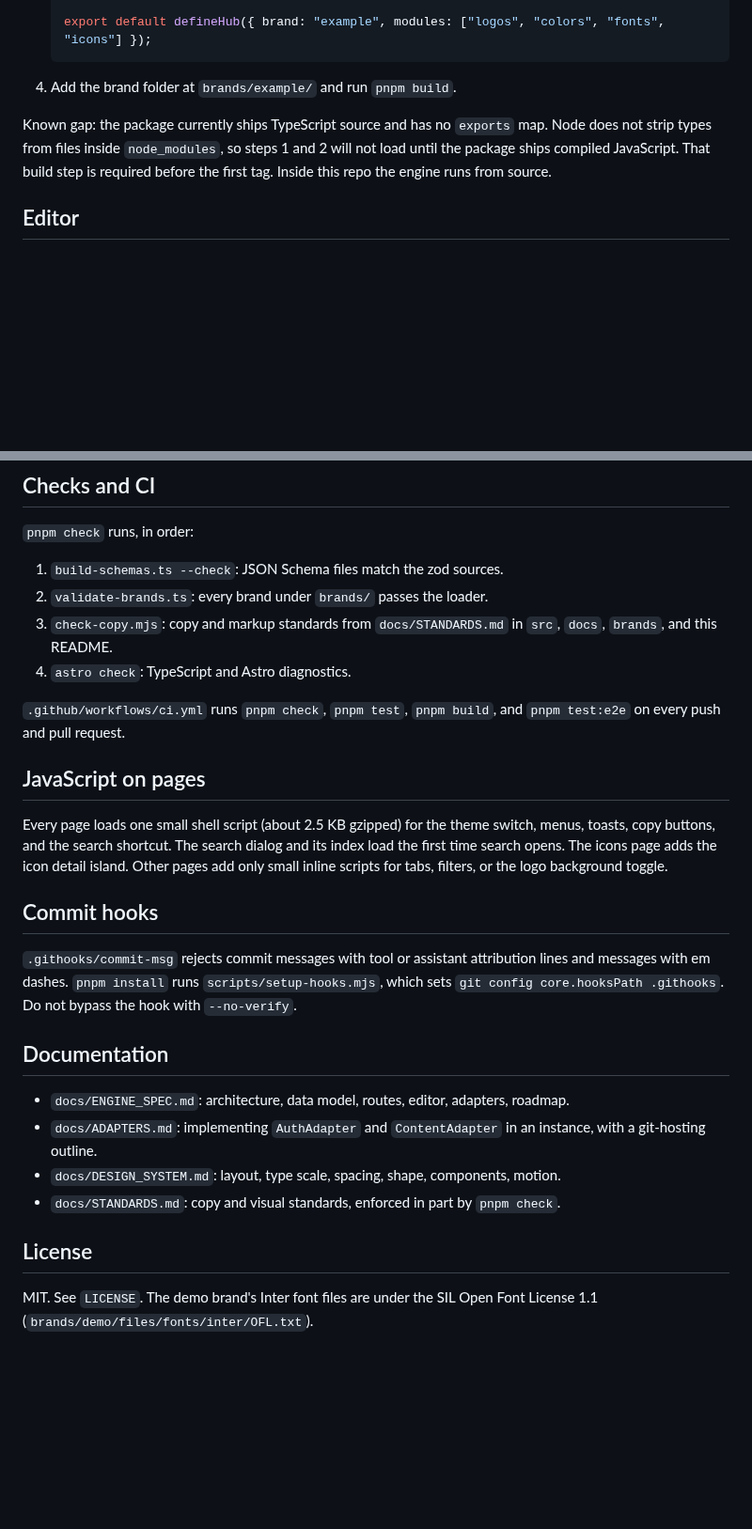
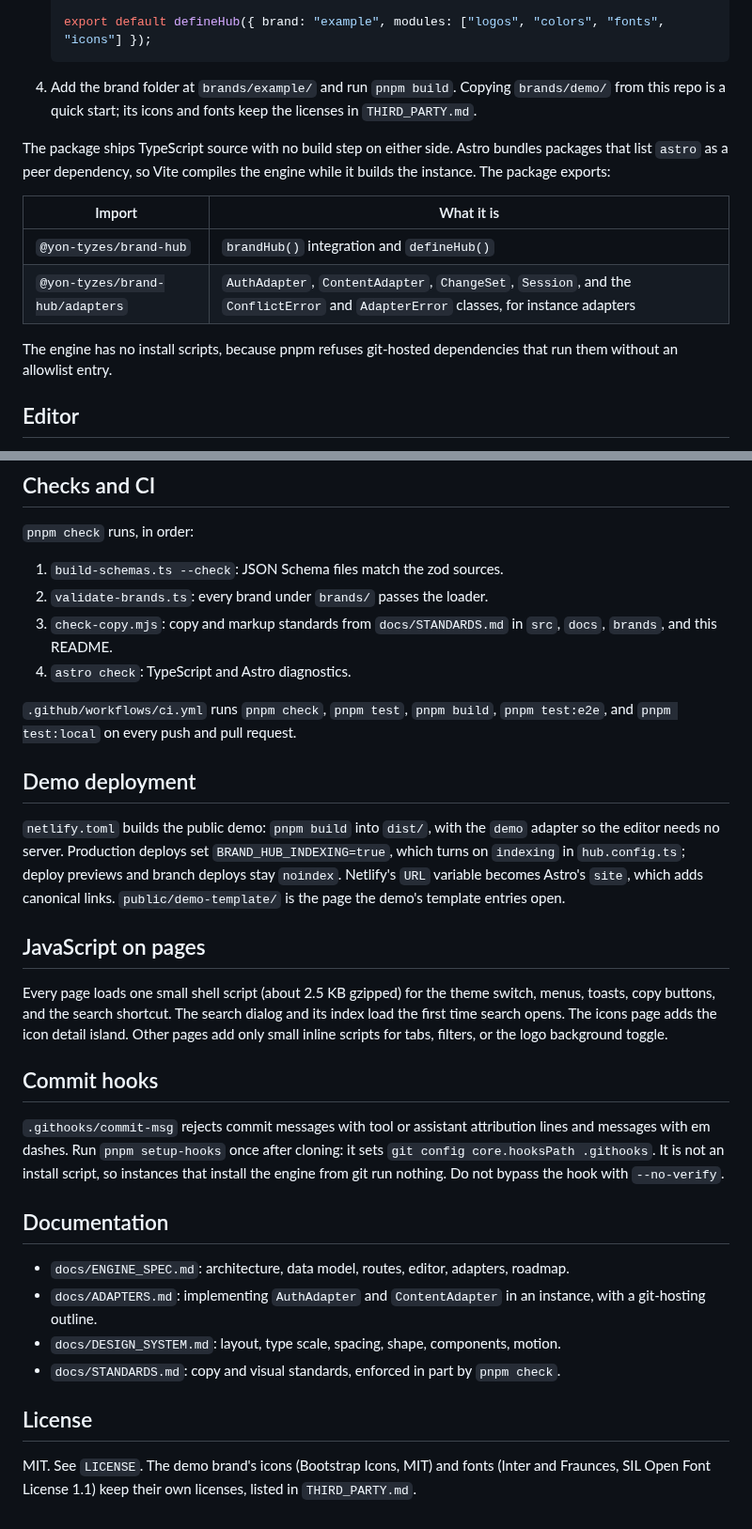
Before and after one commit to yon-tyzes/brand-hub, a Markdown page: README.md, 2 parts joined by grey strips. Shown at 94% size. Drawn GitHub-style; blank space fills up the shorter version.

````diff
--- a/README.md
+++ b/README.md
@@ -112,9 +123,16 @@ An instance is a separate, usually private, Astro project that holds one brand's
    export default defineHub({ brand: "example", modules: ["logos", "colors", "fonts", "icons"] });
    ```
 
-4. Add the brand folder at `brands/example/` and run `pnpm build`.
+4. Add the brand folder at `brands/example/` and run `pnpm build`. Copying `brands/demo/` from this repo is a quick start; its icons and fonts keep the licenses in `THIRD_PARTY.md`.
 
-Known gap: the package currently ships TypeScript source and has no `exports` map. Node does not strip types from files inside `node_modules`, so steps 1 and 2 will not load until the package ships compiled JavaScript. That build step is required before the first tag. Inside this repo the engine runs from source.
+The package ships TypeScript source with no build step on either side. Astro bundles packages that list `astro` as a peer dependency, so Vite compiles the engine while it builds the instance. The package exports:
+
+| Import | What it is |
+|---|---|
+| `@yon-tyzes/brand-hub` | `brandHub()` integration and `defineHub()` |
+| `@yon-tyzes/brand-hub/adapters` | `AuthAdapter`, `ContentAdapter`, `ChangeSet`, `Session`, and the `ConflictError` and `AdapterError` classes, for instance adapters |
+
+The engine has no install scripts, because pnpm refuses git-hosted dependencies that run them without an allowlist entry.
 
 ## Editor
 
@@ -146,7 +164,11 @@ Preview renders the public pages from the draft in a panel marked "Preview, not
 3. `check-copy.mjs`: copy and markup standards from `docs/STANDARDS.md` in `src`, `docs`, `brands`, and this README.
 4. `astro check`: TypeScript and Astro diagnostics.
 
-`.github/workflows/ci.yml` runs `pnpm check`, `pnpm test`, `pnpm build`, and `pnpm test:e2e` on every push and pull request.
+`.github/workflows/ci.yml` runs `pnpm check`, `pnpm test`, `pnpm build`, `pnpm test:e2e`, and `pnpm test:local` on every push and pull request.
+
+## Demo deployment
+
+`netlify.toml` builds the public demo: `pnpm build` into `dist/`, with the `demo` adapter so the editor needs no server. Production deploys set `BRAND_HUB_INDEXING=true`, which turns on `indexing` in `hub.config.ts`; deploy previews and branch deploys stay `noindex`. Netlify's `URL` variable becomes Astro's `site`, which adds canonical links. `public/demo-template/` is the page the demo's template entries open.
 
 ## JavaScript on pages
 
@@ -154,7 +176,7 @@ Every page loads one small shell script (about 2.5 KB gzipped) for the theme swi
 
 ## Commit hooks
 
-`.githooks/commit-msg` rejects commit messages with tool or assistant attribution lines and messages with em dashes. `pnpm install` runs `scripts/setup-hooks.mjs`, which sets `git config core.hooksPath .githooks`. Do not bypass the hook with `--no-verify`.
+`.githooks/commit-msg` rejects commit messages with tool or assistant attribution lines and messages with em dashes. Run `pnpm setup-hooks` once after cloning: it sets `git config core.hooksPath .githooks`. It is not an install script, so instances that install the engine from git run nothing. Do not bypass the hook with `--no-verify`.
 
 ## Documentation
 
@@ -165,4 +187,4 @@ Every page loads one small shell script (about 2.5 KB gzipped) for the theme swi
 
 ## License
 
-MIT. See `LICENSE`. The demo brand's Inter font files are under the SIL Open Font License 1.1 (`brands/demo/files/fonts/inter/OFL.txt`).
+MIT. See `LICENSE`. The demo brand's icons (Bootstrap Icons, MIT) and fonts (Inter and Fraunces, SIL Open Font License 1.1) keep their own licenses, listed in `THIRD_PARTY.md`.
````
Also changed, not shown: other parts of README.md (+17 -6 lines), docs/screenshot.png (added).
